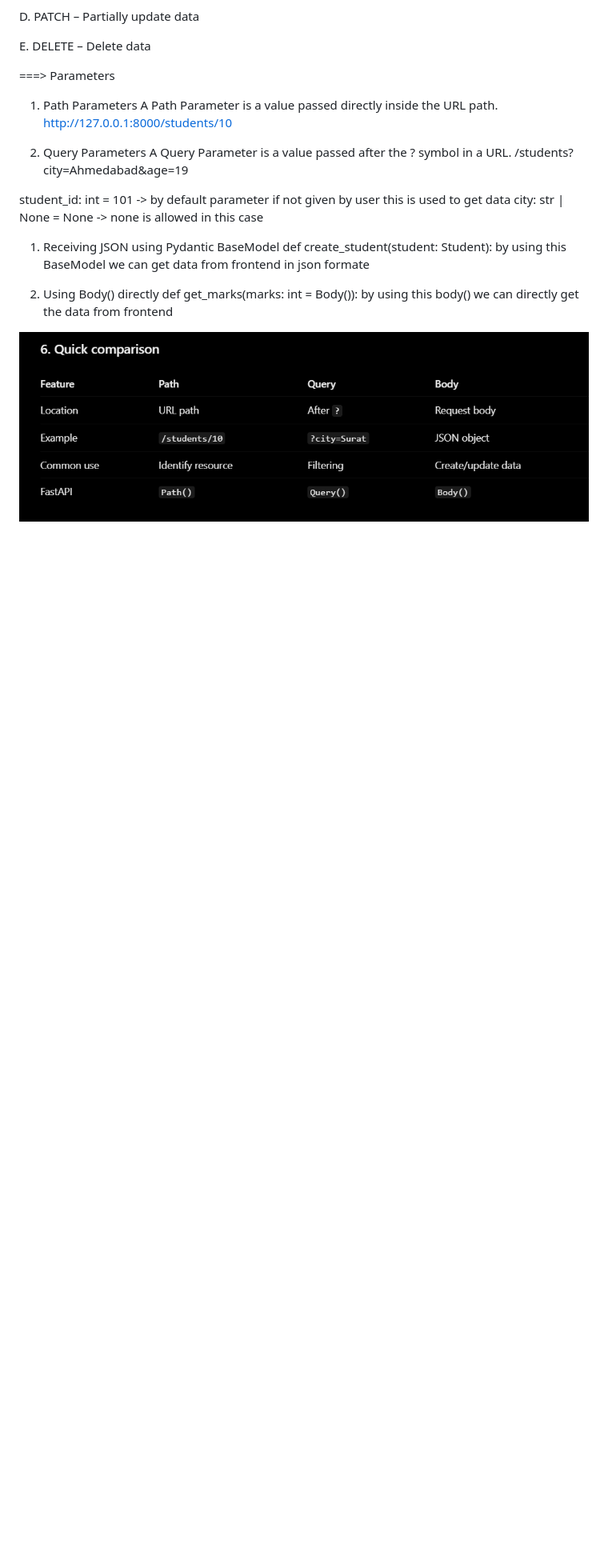
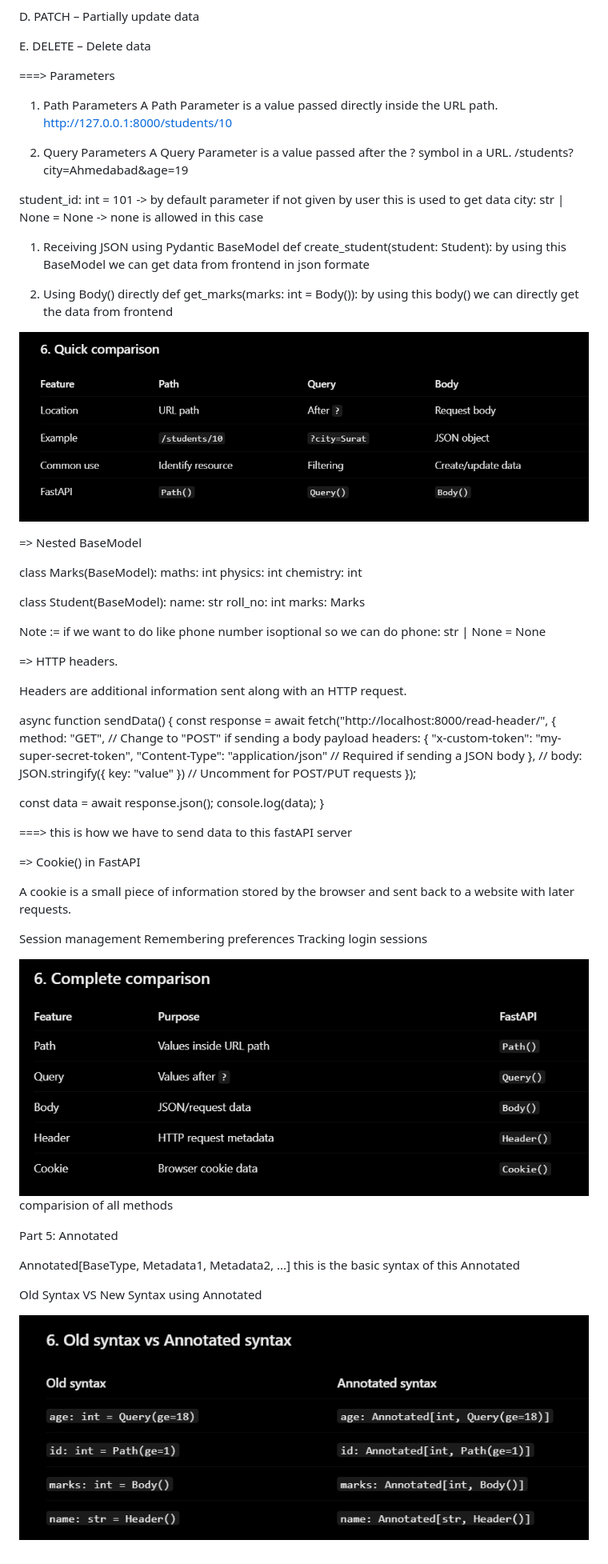
Before and after one commit to arypatel01/FastAPI, a Markdown page: notes.md, the part around the change. Shown at 80% size. GitHub-like rendering; pictures changed too: images/image-1.png (added), images/image-2.png (added); blank space fills up the shorter version.

Commit message:
Learned about Annotated

```diff
--- a/notes.md
+++ b/notes.md
@@ -48,4 +48,63 @@ city: str | None = None -> none is allowed in this case
     def get_marks(marks: int = Body()): by using this body() we can directly get the data from frontend
 
 
-![alt text](image.png)
+![alt text](/images/image.png)
+
+
+
+=> Nested BaseModel
+
+
+class Marks(BaseModel):
+    maths: int
+    physics: int
+    chemistry: int
+
+class Student(BaseModel):
+    name: str
+    roll_no: int
+    marks: Marks
+
+
+Note := if we want to do like phone number isoptional so we can do phone: str | None = None
+
+
+=> HTTP headers.
+
+Headers are additional information sent along with an HTTP request.
+
+async function sendData() {
+  const response = await fetch("http://localhost:8000/read-header/", {
+    method: "GET", // Change to "POST" if sending a body payload
+    headers: {
+      "x-custom-token": "my-super-secret-token",
+      "Content-Type": "application/json" // Required if sending a JSON body
+    },
+    // body: JSON.stringify({ key: "value" }) // Uncomment for POST/PUT requests
+  });
+
+  const data = await response.json();
+  console.log(data);
+}
+
+
+===> this is how we have to send data to this fastAPI server
+
+=> Cookie() in FastAPI
+
+A cookie is a small piece of information stored by the browser and sent back to a website with later requests.
+
+Session management
+Remembering preferences
+Tracking login sessions
+
+![alt text](/images/image-1.png) comparision of all methods
+
+
+Part 5: Annotated
+
+Annotated[BaseType, Metadata1, Metadata2, ...] this is the basic syntax of this Annotated
+
+Old Syntax VS New Syntax using Annotated
+
+![alt text](/images/image-2.png)
```
Also changed, not shown: images/image.png (renamed from image.png), 2 other files.
